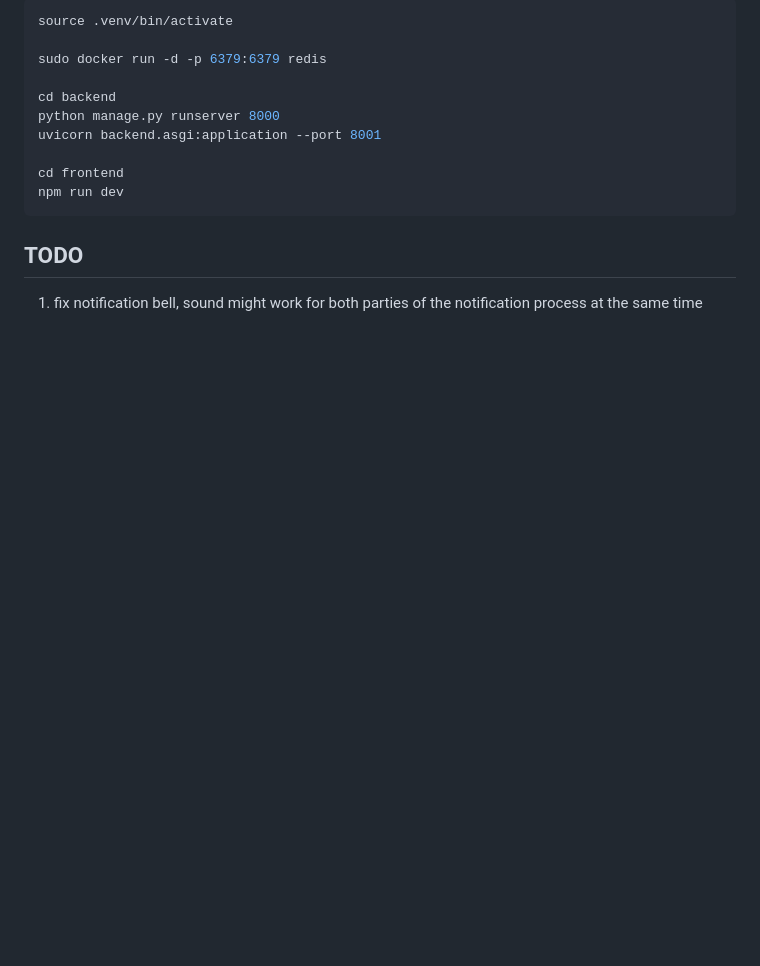
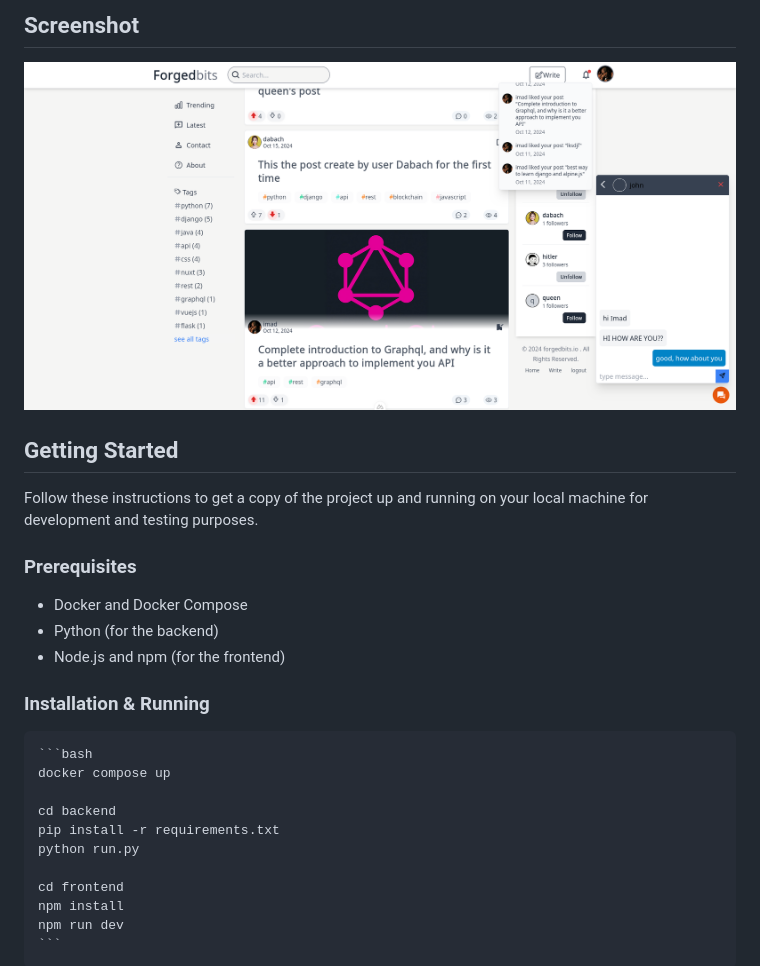
Before and after one commit to nulljunkie/forgedbits, a Markdown page: README.md, the part around the change. GitHub-like rendering; pictures changed too: .assets/images/screenshot.png (added); blank space fills up the shorter version.

````diff
--- a/README.md
+++ b/README.md
@@ -1,16 +1,27 @@
-```bash
-source .venv/bin/activate
+## Screenshot
 
-sudo docker run -d -p 6379:6379 redis
+![Screenshot](./.assets/images/screenshot.png)
 
-cd backend
-python manage.py runserver 8000
-uvicorn backend.asgi:application --port 8001
+## Getting Started
 
-cd frontend
-npm run dev
-```
+Follow these instructions to get a copy of the project up and running on your local machine for development and testing purposes.
 
-## TODO
+### Prerequisites
 
-1. fix notification bell, sound might work for both parties of the notification process at the same time
+- Docker and Docker Compose
+- Python (for the backend)
+- Node.js and npm (for the frontend)
+
+### Installation & Running
+
+    ```bash
+    docker compose up
+
+    cd backend
+    pip install -r requirements.txt
+    python run.py
+
+    cd frontend
+    npm install
+    npm run dev
+    ```
````
Also changed, not shown: backend/models.png (added), backend/myapp_models.png (deleted), 15 other files.
